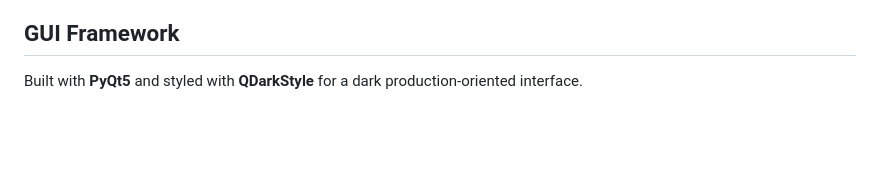
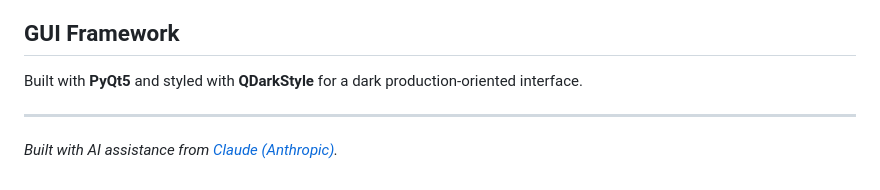
Before and after one commit to gddickinson/musicPlatform, a Markdown page: README.md, the part around the change. Rendered like a GitHub page; blank space fills up the shorter version.

```diff
--- a/README.md
+++ b/README.md
@@ -108,3 +108,7 @@ The application opens a tabbed window with sections for each instrument, the mix
 ## GUI Framework
 
 Built with **PyQt5** and styled with **QDarkStyle** for a dark production-oriented interface.
+
+
+---
+*Built with AI assistance from [Claude (Anthropic)](https://claude.com/).*
```
Also changed, not shown: CLAUDE.md (added, +20 -0 lines).
